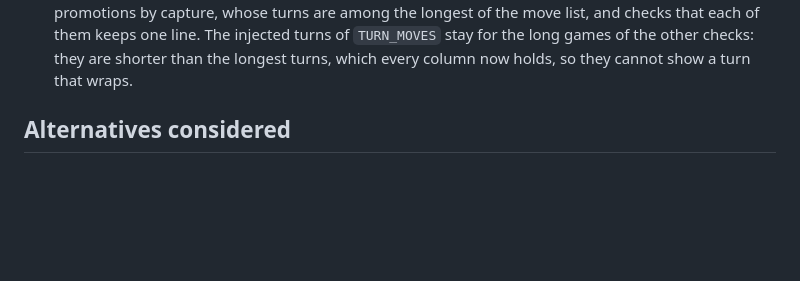
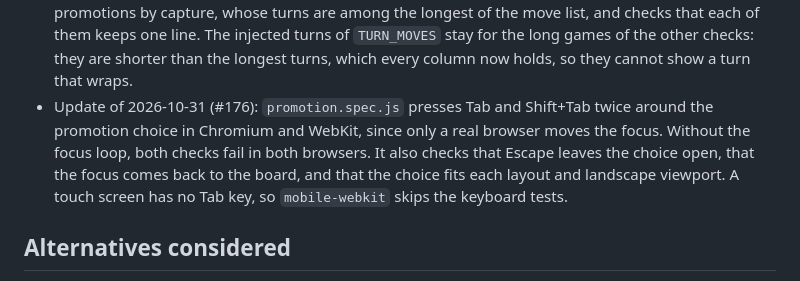
Before and after one commit to AIssoufi/chess, a Markdown page: docs/decisions/0007-test-in-a-browser-with-playwright.md, the part around the change. GitHub-like rendering; blank space fills up the shorter version.

Commit message:
docs: describe the focus loop of the promotion choice
Refs: CHESS-176
Co-Authored-By: Claude Opus 5.5 <noreply@anthropic.com>

```diff
--- a/docs/decisions/0007-test-in-a-browser-with-playwright.md
+++ b/docs/decisions/0007-test-in-a-browser-with-playwright.md
@@ -86,6 +86,11 @@ In the pull request that closes #78:
   of them keeps one line. The injected turns of `TURN_MOVES` stay for the long games of the other
   checks: they are shorter than the longest turns, which every column now holds, so they cannot
   show a turn that wraps.
+- Update of 2026-10-31 (#176): `promotion.spec.js` presses Tab and Shift+Tab twice around the
+  promotion choice in Chromium and WebKit, since only a real browser moves the focus. Without the
+  focus loop, both checks fail in both browsers. It also checks that Escape leaves the choice open,
+  that the focus comes back to the board, and that the choice fits each layout and landscape
+  viewport. A touch screen has no Tab key, so `mobile-webkit` skips the keyboard tests.
 
 ## Alternatives considered
 
```
Also changed, not shown: 1 other file.
